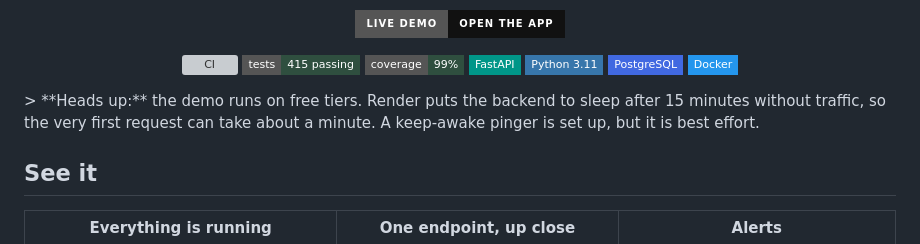
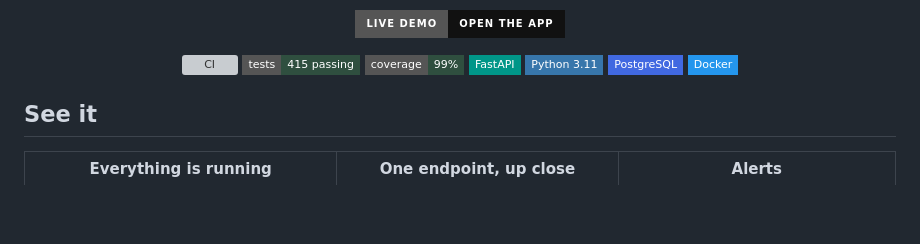
Before and after one commit to Sanjay-jat/api-uptime-monitor, a Markdown page: README.md, the part around one of its changes. Drawn GitHub-style; badges without logos; blank space fills up the shorter version; grey boxes are pictures that could not be loaded.

```diff
--- a/README.md
+++ b/README.md
@@ -14,9 +14,7 @@ A multi-tenant uptime and incident monitor. Add a URL, pick an interval, and a b
 ![Python](https://img.shields.io/badge/Python_3.11-3776AB?style=flat-square&logo=python&logoColor=white)
 ![PostgreSQL](https://img.shields.io/badge/PostgreSQL-4169E1?style=flat-square&logo=postgresql&logoColor=white)
 ![Docker](https://img.shields.io/badge/Docker-2496ED?style=flat-square&logo=docker&logoColor=white)
-
 </div>
-> **Heads up:** the demo runs on free tiers. Render puts the backend to sleep after 15 minutes without traffic, so the very first request can take about a minute. A keep-awake pinger is set up, but it is best effort.
 
 ## See it
 
```
Also changed, not shown: other parts of README.md (+3 -2 lines).
